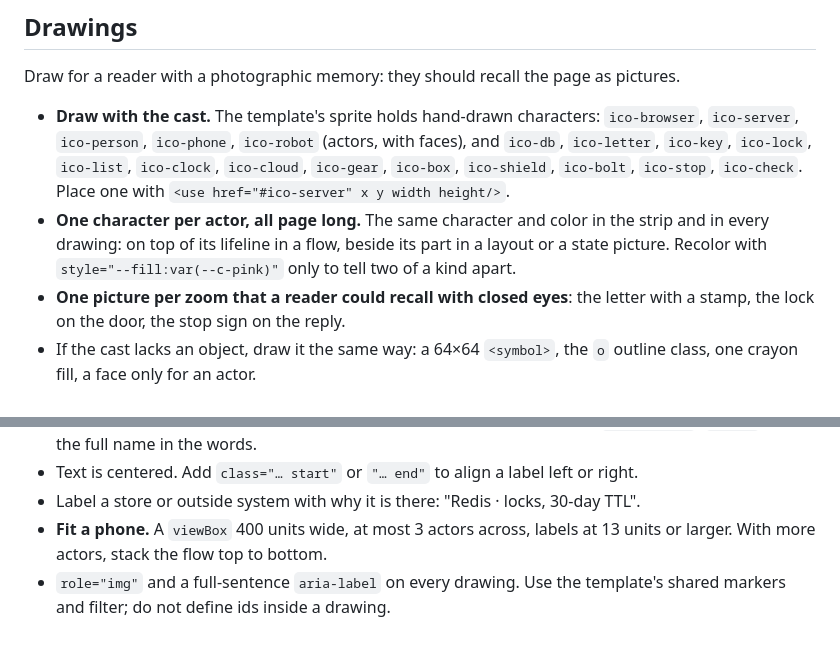
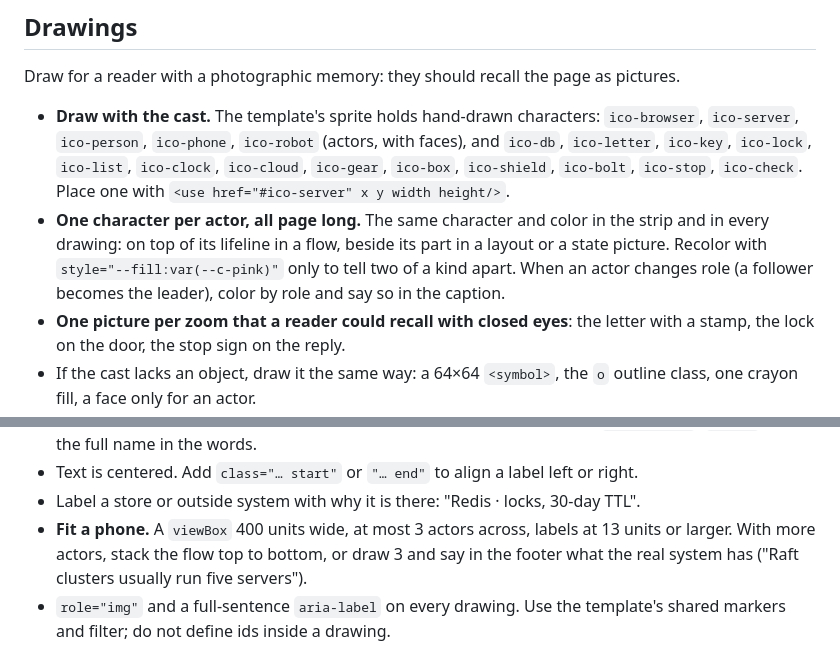
Before and after one commit to eranltd/kiss, a Markdown page: skills/kiss/SKILL.md, 2 parts joined by grey strips. Rendered like a GitHub page.

```diff
--- a/skills/kiss/SKILL.md
+++ b/skills/kiss/SKILL.md
@@ -55,7 +55,7 @@ Count prose as all visible text in the body except SVGs and `<pre>` blocks. Code
 Draw for a reader with a photographic memory: they should recall the page as pictures.
 
 - **Draw with the cast.** The template's sprite holds hand-drawn characters: `ico-browser`, `ico-server`, `ico-person`, `ico-phone`, `ico-robot` (actors, with faces), and `ico-db`, `ico-letter`, `ico-key`, `ico-lock`, `ico-list`, `ico-clock`, `ico-cloud`, `ico-gear`, `ico-box`, `ico-shield`, `ico-bolt`, `ico-stop`, `ico-check`. Place one with `<use href="#ico-server" x y width height/>`.
-- **One character per actor, all page long.** The same character and color in the strip and in every drawing: on top of its lifeline in a flow, beside its part in a layout or a state picture. Recolor with `style="--fill:var(--c-pink)"` only to tell two of a kind apart.
+- **One character per actor, all page long.** The same character and color in the strip and in every drawing: on top of its lifeline in a flow, beside its part in a layout or a state picture. Recolor with `style="--fill:var(--c-pink)"` only to tell two of a kind apart. When an actor changes role (a follower becomes the leader), color by role and say so in the caption.
 - **One picture per zoom that a reader could recall with closed eyes**: the letter with a stamp, the lock on the door, the stop sign on the reply.
 - If the cast lacks an object, draw it the same way: a 64×64 `<symbol>`, the `o` outline class, one crayon fill, a face only for an actor.
 - **Red pen marks what matters.** One per drawing: a `.pen` ellipse around it, tilted a few degrees, and `.hot` with `url(#arrow-hl)` for its path when it has one; both mark the same thing. Everything else stays ink. Keep 20 units free at the drawing's edges so the pen is not clipped.
@@ -64,7 +64,7 @@ Draw for a reader with a photographic memory: they should recall the page as pic
 - Keep real names short in drawings and in the strip (about 16 characters: `ACAO header`, `Origin`). Give the full name in the words.
 - Text is centered. Add `class="… start"` or `"… end"` to align a label left or right.
 - Label a store or outside system with why it is there: "Redis · locks, 30-day TTL".
-- **Fit a phone.** A `viewBox` 400 units wide, at most 3 actors across, labels at 13 units or larger. With more actors, stack the flow top to bottom.
+- **Fit a phone.** A `viewBox` 400 units wide, at most 3 actors across, labels at 13 units or larger. With more actors, stack the flow top to bottom, or draw 3 and say in the footer what the real system has ("Raft clusters usually run five servers").
 - `role="img"` and a full-sentence `aria-label` on every drawing. Use the template's shared markers and filter; do not define ids inside a drawing.
 
 ## Words
```
Also changed, not shown: README.md (+1 -1 lines), docs/raft-card.png (added), 1 other file.
